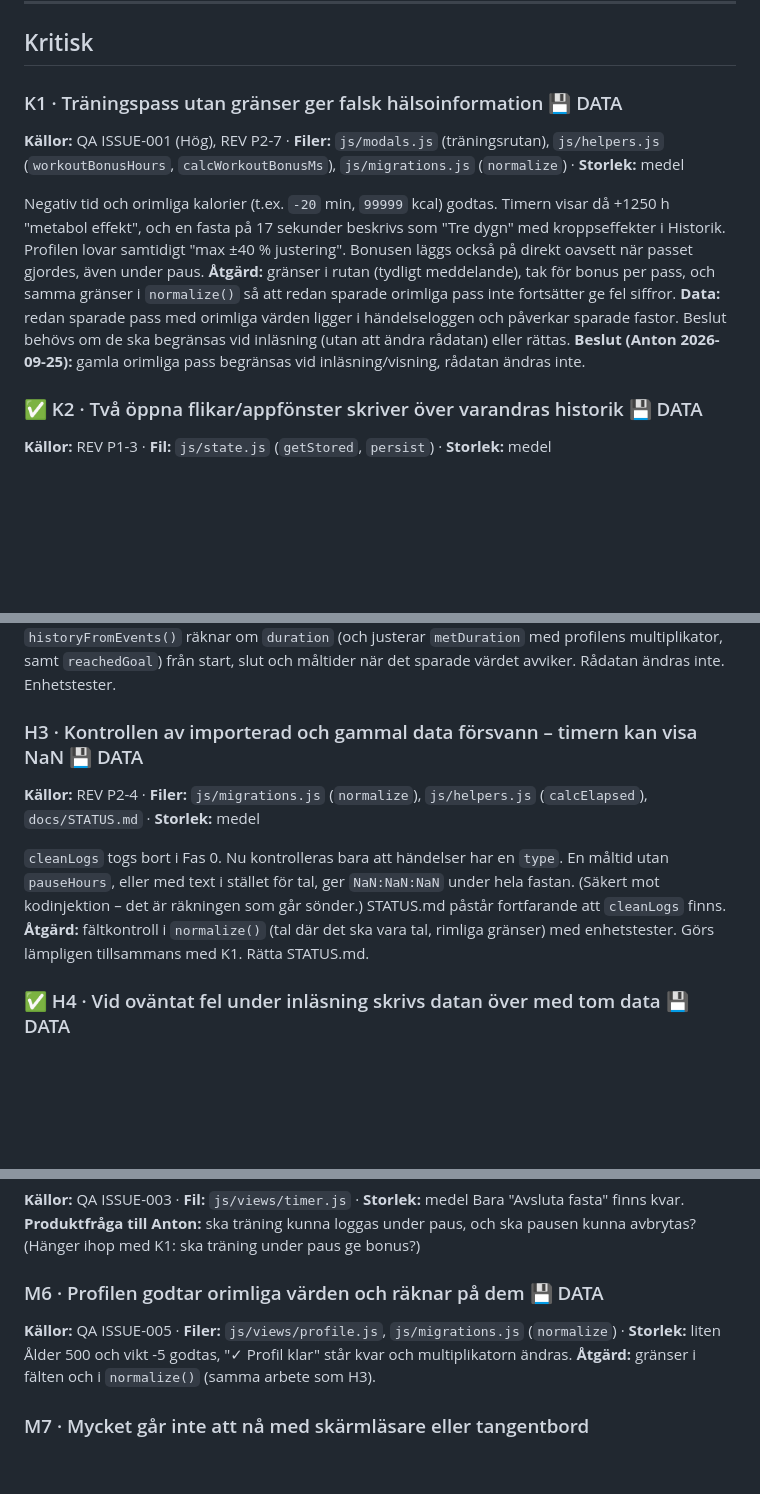
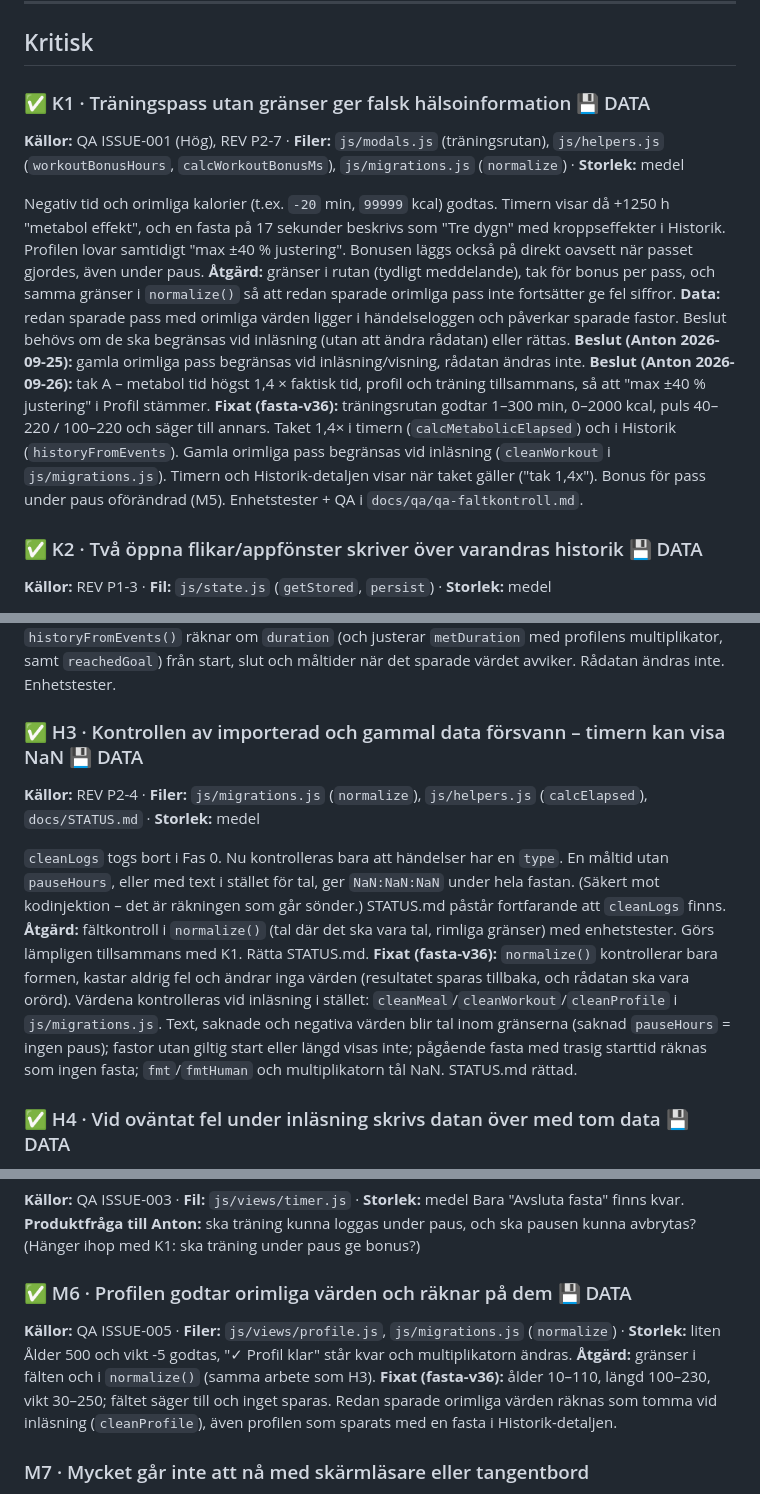
Before and after one commit to Pighills/Fasta, a Markdown page: docs/fixplan.md, 3 parts joined by grey strips. GitHub-like rendering; blank space fills up the shorter version.

```diff
--- a/docs/fixplan.md
+++ b/docs/fixplan.md
@@ -36,13 +36,15 @@ Dessutom: 1 punkt redan åtgärdad och 2 prestandaiakttagelser utan åtgärd nu
 
 ## Kritisk
 
-### K1 · Träningspass utan gränser ger falsk hälsoinformation 💾 DATA
+### ✅ K1 · Träningspass utan gränser ger falsk hälsoinformation 💾 DATA
 **Källor:** QA ISSUE-001 (Hög), REV P2-7 · **Filer:** `js/modals.js` (träningsrutan), `js/helpers.js` (`workoutBonusHours`, `calcWorkoutBonusMs`), `js/migrations.js` (`normalize`) · **Storlek:** medel
 
 Negativ tid och orimliga kalorier (t.ex. `-20` min, `99999` kcal) godtas. Timern visar då +1250 h "metabol effekt", och en fasta på 17 sekunder beskrivs som "Tre dygn" med kroppseffekter i Historik. Profilen lovar samtidigt "max ±40 % justering". Bonusen läggs också på direkt oavsett när passet gjordes, även under paus.
 **Åtgärd:** gränser i rutan (tydligt meddelande), tak för bonus per pass, och samma gränser i `normalize()` så att redan sparade orimliga pass inte fortsätter ge fel siffror.
 **Data:** redan sparade pass med orimliga värden ligger i händelseloggen och påverkar sparade fastor. Beslut behövs om de ska begränsas vid inläsning (utan att ändra rådatan) eller rättas.
 **Beslut (Anton 2026-09-25):** gamla orimliga pass begränsas vid inläsning/visning, rådatan ändras inte.
+**Beslut (Anton 2026-09-26):** tak A – metabol tid högst 1,4 × faktisk tid, profil och träning tillsammans, så att "max ±40 % justering" i Profil stämmer.
+**Fixat (fasta-v36):** träningsrutan godtar 1–300 min, 0–2000 kcal, puls 40–220 / 100–220 och säger till annars. Taket 1,4× i timern (`calcMetabolicElapsed`) och i Historik (`historyFromEvents`). Gamla orimliga pass begränsas vid inläsning (`cleanWorkout` i `js/migrations.js`). Timern och Historik-detaljen visar när taket gäller ("tak 1,4x"). Bonus för pass under paus oförändrad (M5). Enhetstester + QA i `docs/qa/qa-faltkontroll.md`.
 
 ### ✅ K2 · Två öppna flikar/appfönster skriver över varandras historik 💾 DATA
 **Källor:** REV P1-3 · **Fil:** `js/state.js` (`getStored`, `persist`) · **Storlek:** medel
@@ -71,11 +73,12 @@ Eftersom pausen inte syns går det att logga en måltid till mitt i pausen. Öve
 **Beslut (Anton 2026-09-25):** längden räknas om vid visning från händelseloggen, rådatan ändras inte.
 **Fixat (fasta-v35):** `pausedMs()` i `js/migrations.js` slår ihop överlappande pauser och klipper dem till fastans start/slut; används av `calcElapsed()`. `historyFromEvents()` räknar om `duration` (och justerar `metDuration` med profilens multiplikator, samt `reachedGoal`) från start, slut och måltider när det sparade värdet avviker. Rådatan ändras inte. Enhetstester.
 
-### H3 · Kontrollen av importerad och gammal data försvann – timern kan visa NaN 💾 DATA
+### ✅ H3 · Kontrollen av importerad och gammal data försvann – timern kan visa NaN 💾 DATA
 **Källor:** REV P2-4 · **Filer:** `js/migrations.js` (`normalize`), `js/helpers.js` (`calcElapsed`), `docs/STATUS.md` · **Storlek:** medel
 
 `cleanLogs` togs bort i Fas 0. Nu kontrolleras bara att händelser har en `type`. En måltid utan `pauseHours`, eller med text i stället för tal, ger `NaN:NaN:NaN` under hela fastan. (Säkert mot kodinjektion – det är räkningen som går sönder.) STATUS.md påstår fortfarande att `cleanLogs` finns.
 **Åtgärd:** fältkontroll i `normalize()` (tal där det ska vara tal, rimliga gränser) med enhetstester. Görs lämpligen tillsammans med K1. Rätta STATUS.md.
+**Fixat (fasta-v36):** `normalize()` kontrollerar bara formen, kastar aldrig fel och ändrar inga värden (resultatet sparas tillbaka, och rådatan ska vara orörd). Värdena kontrolleras vid inläsning i stället: `cleanMeal`/`cleanWorkout`/`cleanProfile` i `js/migrations.js`. Text, saknade och negativa värden blir tal inom gränserna (saknad `pauseHours` = ingen paus); fastor utan giltig start eller längd visas inte; pågående fasta med trasig starttid räknas som ingen fasta; `fmt`/`fmtHuman` och multiplikatorn tål NaN. STATUS.md rättad.
 
 ### ✅ H4 · Vid oväntat fel under inläsning skrivs datan över med tom data 💾 DATA
 **Källor:** REV P2-5 · **Filer:** `js/state.js` (inläsningen i `getStored`), `js/migrations.js` (`migrate`) · **Storlek:** liten
@@ -111,9 +114,10 @@ När metabol tid passerar en fasgräns före faktisk tid står "NU"-märket, fä
 **Källor:** QA ISSUE-003 · **Fil:** `js/views/timer.js` · **Storlek:** medel
 Bara "Avsluta fasta" finns kvar. **Produktfråga till Anton:** ska träning kunna loggas under paus, och ska pausen kunna avbrytas? (Hänger ihop med K1: ska träning under paus ge bonus?)
 
-### M6 · Profilen godtar orimliga värden och räknar på dem 💾 DATA
+### ✅ M6 · Profilen godtar orimliga värden och räknar på dem 💾 DATA
 **Källor:** QA ISSUE-005 · **Filer:** `js/views/profile.js`, `js/migrations.js` (`normalize`) · **Storlek:** liten
 Ålder 500 och vikt -5 godtas, "✓ Profil klar" står kvar och multiplikatorn ändras. **Åtgärd:** gränser i fälten och i `normalize()` (samma arbete som H3).
+**Fixat (fasta-v36):** ålder 10–110, längd 100–230, vikt 30–250; fältet säger till och inget sparas. Redan sparade orimliga värden räknas som tomma vid inläsning (`cleanProfile`), även profilen som sparats med en fasta i Historik-detaljen.
 
 ### M7 · Mycket går inte att nå med skärmläsare eller tangentbord
 **Källor:** QA ISSUE-007 · **Filer:** `js/views/timer.js`, `js/views/history.js`, `js/views/learn.js`, `js/modals.js` · **Storlek:** medel
```
Also changed, not shown: other parts of docs/fixplan.md (+3 -3 lines), docs/STATUS.md (+17 -11 lines), docs/qa/qa-faltkontroll.md (+3 -1 lines).
